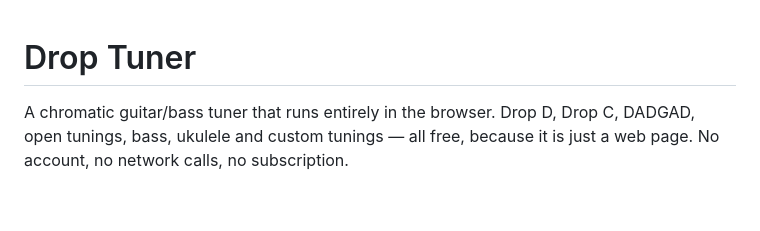
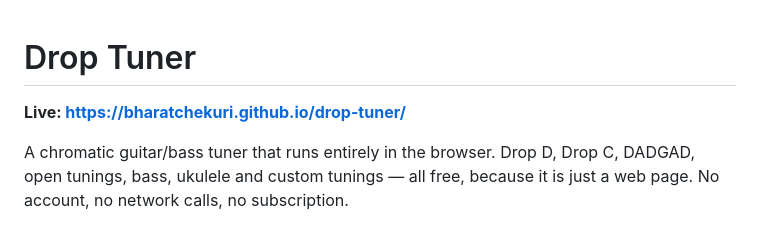
Before and after one commit to bharatchekuri/drop-tuner, a Markdown page: README.md, the part around the change. Rendered like a GitHub page; blank space fills up the shorter version.

Commit message:
Add live URL to README

```diff
--- a/README.md
+++ b/README.md
@@ -1,4 +1,6 @@
 # Drop Tuner
+
+**Live: https://bharatchekuri.github.io/drop-tuner/**
 
 A chromatic guitar/bass tuner that runs entirely in the browser. Drop D, Drop C,
 DADGAD, open tunings, bass, ukulele and custom tunings — all free, because it is
```
